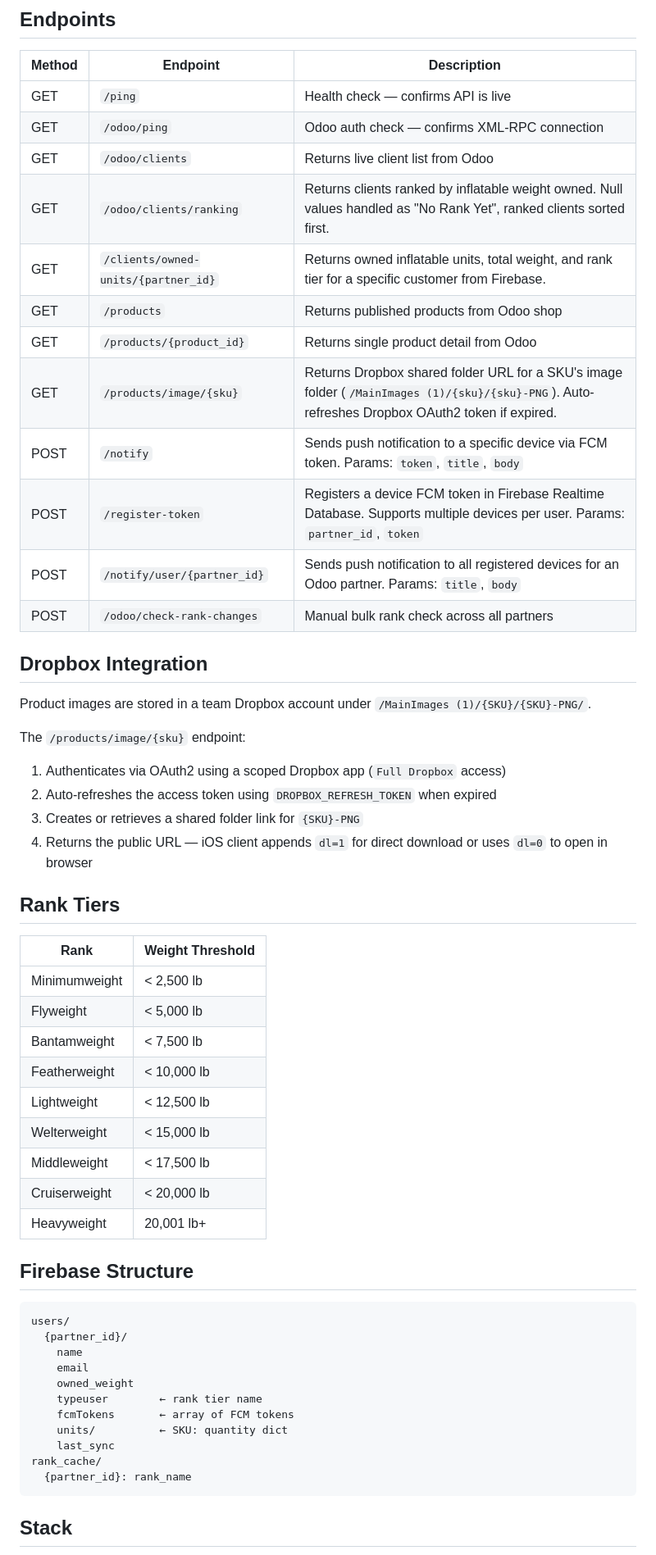
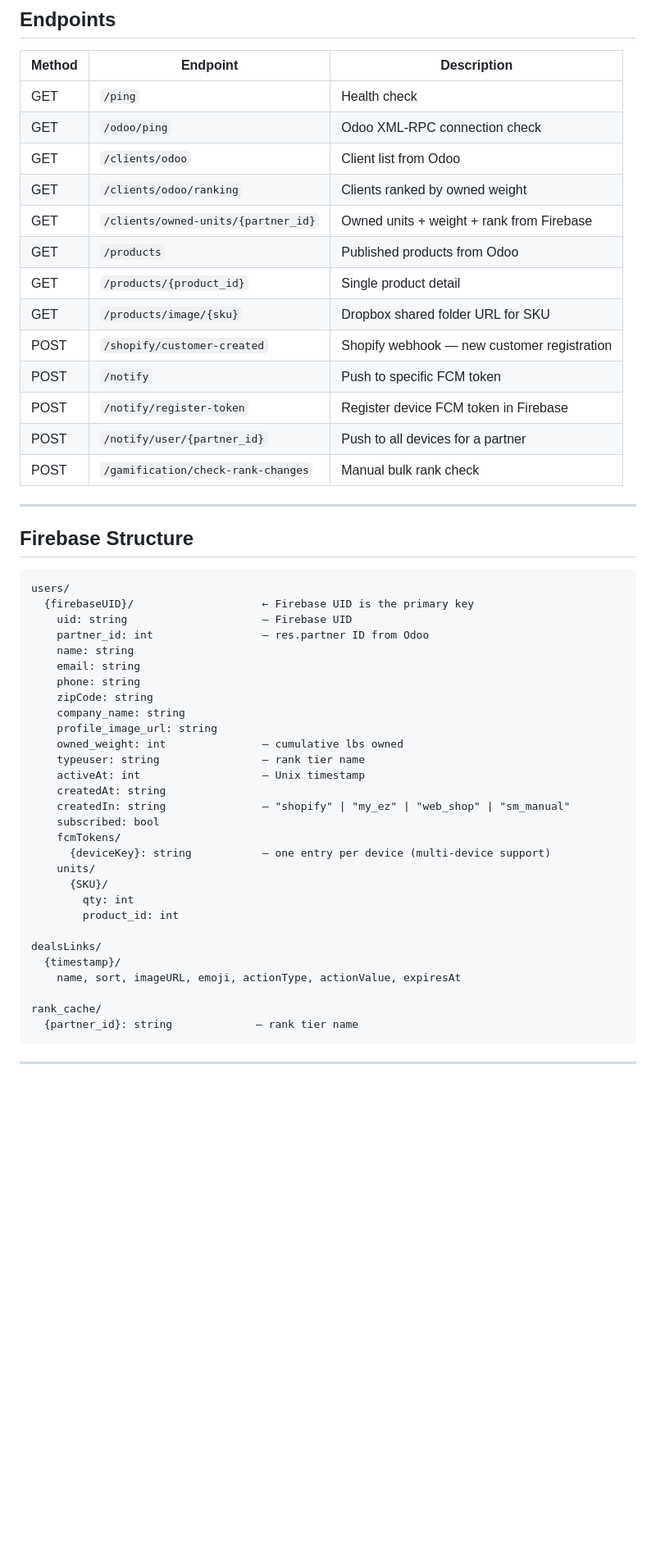
Before and after one commit to javiergomezgit/MyEZ-OdooAPI, a Markdown page: README.md, the part around one of its changes. Shown at 82% size. GitHub-like rendering; blank space fills up the shorter version.

````diff
--- a/README.md
+++ b/README.md
@@ -87,59 +97,56 @@ graph TD
 ## Endpoints
 
 | Method | Endpoint | Description |
-|--------|----------|-------------|
-| GET | `/ping` | Health check — confirms API is live |
-| GET | `/odoo/ping` | Odoo auth check — confirms XML-RPC connection |
-| GET | `/odoo/clients` | Returns live client list from Odoo |
-| GET | `/odoo/clients/ranking` | Returns clients ranked by inflatable weight owned. Null values handled as "No Rank Yet", ranked clients sorted first. |
-| GET | `/clients/owned-units/{partner_id}` | Returns owned inflatable units, total weight, and rank tier for a specific customer from Firebase. |
-| GET | `/products` | Returns published products from Odoo shop |
-| GET | `/products/{product_id}` | Returns single product detail from Odoo |
-| GET | `/products/image/{sku}` | Returns Dropbox shared folder URL for a SKU's image folder (`/MainImages (1)/{sku}/{sku}-PNG`). Auto-refreshes Dropbox OAuth2 token if expired. |
-| POST | `/notify` | Sends push notification to a specific device via FCM token. Params: `token`, `title`, `body` |
-| POST | `/register-token` | Registers a device FCM token in Firebase Realtime Database. Supports multiple devices per user. Params: `partner_id`, `token` |
-| POST | `/notify/user/{partner_id}` | Sends push notification to all registered devices for an Odoo partner. Params: `title`, `body` |
-| POST | `/odoo/check-rank-changes` | Manual bulk rank check across all partners |
+|---|---|---|
+| GET | `/ping` | Health check |
+| GET | `/odoo/ping` | Odoo XML-RPC connection check |
+| GET | `/clients/odoo` | Client list from Odoo |
+| GET | `/clients/odoo/ranking` | Clients ranked by owned weight |
+| GET | `/clients/owned-units/{partner_id}` | Owned units + weight + rank from Firebase |
+| GET | `/products` | Published products from Odoo |
+| GET | `/products/{product_id}` | Single product detail |
+| GET | `/products/image/{sku}` | Dropbox shared folder URL for SKU |
+| POST | `/shopify/customer-created` | Shopify webhook — new customer registration |
+| POST | `/notify` | Push to specific FCM token |
+| POST | `/notify/register-token` | Register device FCM token in Firebase |
+| POST | `/notify/user/{partner_id}` | Push to all devices for a partner |
+| POST | `/gamification/check-rank-changes` | Manual bulk rank check |
 
-## Dropbox Integration
-
-Product images are stored in a team Dropbox account under `/MainImages (1)/{SKU}/{SKU}-PNG/`.
-
-The `/products/image/{sku}` endpoint:
-1. Authenticates via OAuth2 using a scoped Dropbox app (`Full Dropbox` access)
-2. Auto-refreshes the access token using `DROPBOX_REFRESH_TOKEN` when expired
-3. Creates or retrieves a shared folder link for `{SKU}-PNG`
-4. Returns the public URL — iOS client appends `dl=1` for direct download or uses `dl=0` to open in browser
-
-## Rank Tiers
-
-| Rank | Weight Threshold |
-|------|-----------------|
-| Minimumweight | < 2,500 lb |
-| Flyweight | < 5,000 lb |
-| Bantamweight | < 7,500 lb |
-| Featherweight | < 10,000 lb |
-| Lightweight | < 12,500 lb |
-| Welterweight | < 15,000 lb |
-| Middleweight | < 17,500 lb |
-| Cruiserweight | < 20,000 lb |
-| Heavyweight | 20,001 lb+ |
+---
 
 ## Firebase Structure
 
 ```
 users/
-  {partner_id}/
-    name
-    email
-    owned_weight
-    typeuser        ← rank tier name
-    fcmTokens       ← array of FCM tokens
-    units/          ← SKU: quantity dict
-    last_sync
+  {firebaseUID}/                    ← Firebase UID is the primary key
+    uid: string                     — Firebase UID
+    partner_id: int                 — res.partner ID from Odoo
+    name: string
+    email: string
+    phone: string
+    zipCode: string
+    company_name: string
+    profile_image_url: string
+    owned_weight: int               — cumulative lbs owned
+    typeuser: string                — rank tier name
+    activeAt: int                   — Unix timestamp
+    createdAt: string
+    createdIn: string               — "shopify" | "my_ez" | "web_shop" | "sm_manual"
+    subscribed: bool
+    fcmTokens/
+      {deviceKey}: string           — one entry per device (multi-device support)
+    units/
+      {SKU}/
+        qty: int
+        product_id: int
+
+dealsLinks/
+  {timestamp}/
+    name, sort, imageURL, emoji, actionType, actionValue, expiresAt
+
 rank_cache/
-  {partner_id}: rank_name
+  {partner_id}: string             — rank tier name
 ```
 
-## Stack
+---
 
````
Also changed, not shown: other parts of README.md (+175 -85 lines).
